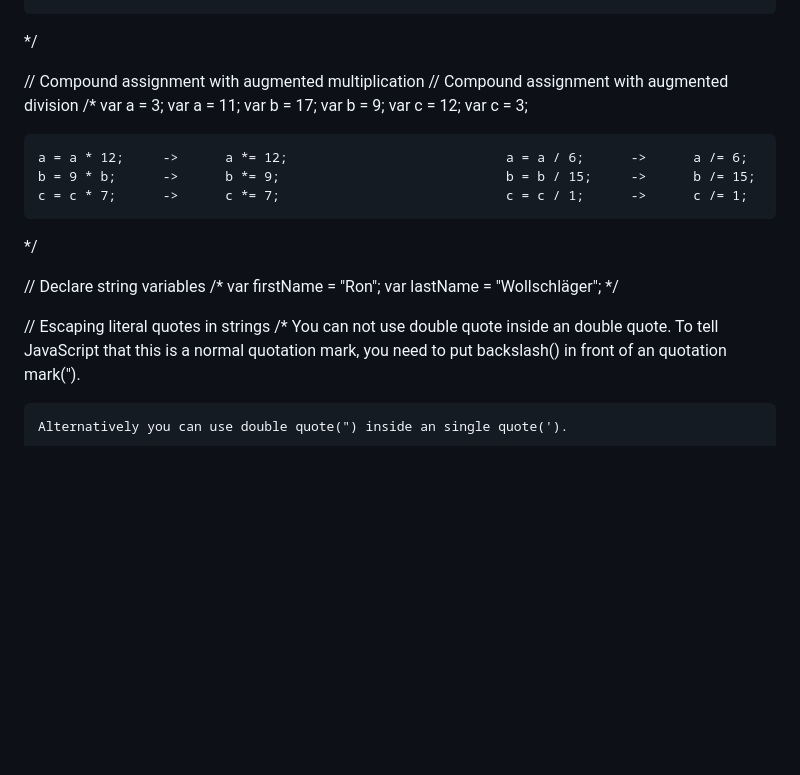
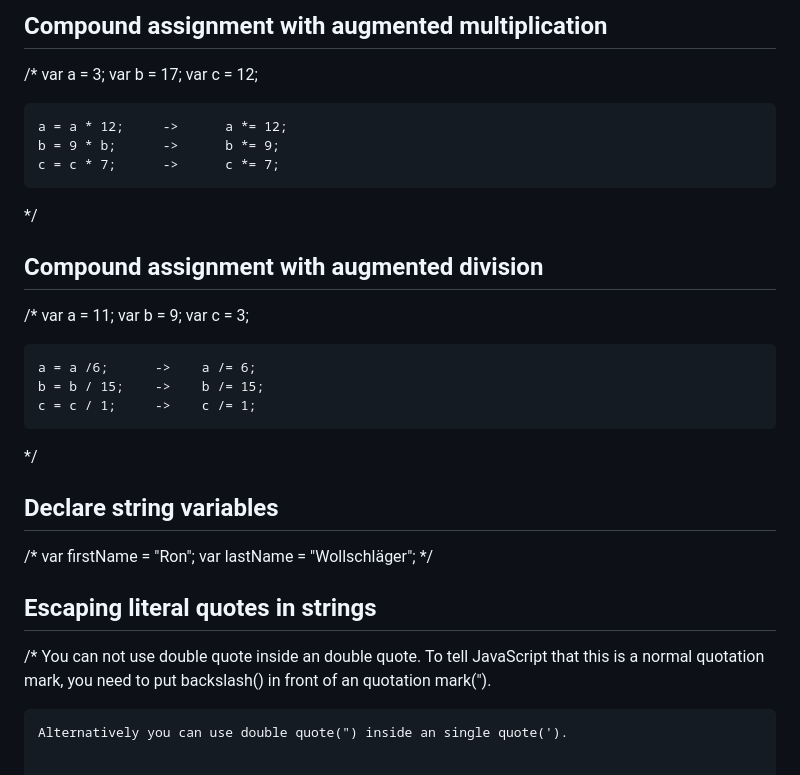
Before and after one commit to ron-wollschlaeger/JavaScript_Journal, a Markdown page: README.md, the part around the change printed below. Drawn GitHub-style; blank space fills up the shorter version.

```diff
--- a/README.md
+++ b/README.md
@@ -151,26 +185,34 @@
+## Compound assignment with augmented multiplication
+/*
+    var a = 3;
+    var b = 17;
+    var c = 12;
+
+    a = a * 12;     ->      a *= 12;
+    b = 9 * b;      ->      b *= 9;
+    c = c * 7;      ->      c *= 7;
+*/
+
+## Compound assignment with augmented division
+/*
+    var a = 11;
+    var b = 9;
+    var c = 3;
+
+    a = a /6;      ->    a /= 6;
+    b = b / 15;    ->    b /= 15;
+    c = c / 1;     ->    c /= 1;
 */
 
 
-// Compound assignment with augmented multiplication            // Compound assignment with augmented division
-/*
-    var a = 3;                                                  var a = 11;
-    var b = 17;                                                 var b = 9;
-    var c = 12;                                                 var c = 3;
-
-    a = a * 12;     ->      a *= 12;                            a = a / 6;      ->      a /= 6;
-    b = 9 * b;      ->      b *= 9;                             b = b / 15;     ->      b /= 15;
-    c = c * 7;      ->      c *= 7;                             c = c / 1;      ->      c /= 1;
-*/
-
-
-// Declare string variables
+## Declare string variables
 /*
     var firstName = "Ron";
     var lastName = "Wollschläger";
 */
 
 
-// Escaping literal quotes in strings
+## Escaping literal quotes in strings
 /*
     You can not use double quote inside an double quote.
     To tell JavaScript that this is a normal quotation mark, you
```
Also changed, not shown: other parts of README.md (+96 -62 lines).
